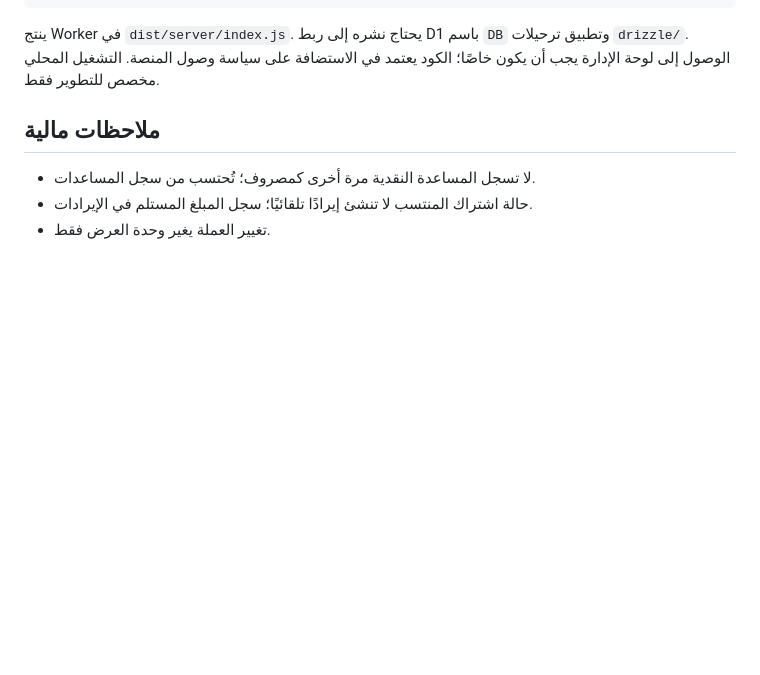
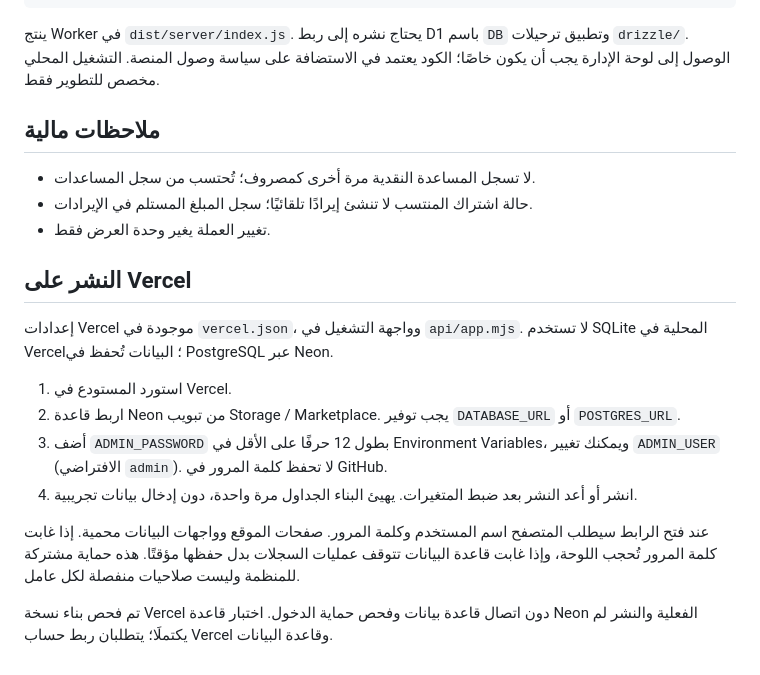
Before and after one commit to Ahmedtalb872/Emel6vole, a Markdown page: README.md, the part around the change. GitHub-like rendering; blank space fills up the shorter version.

Commit message:
Prepare Vercel deployment with Neon persistence and protected admin access

```diff
--- a/README.md
+++ b/README.md
@@ -38,3 +38,16 @@ npm run build
 - لا تسجل المساعدة النقدية مرة أخرى كمصروف؛ تُحتسب من سجل المساعدات.
 - حالة اشتراك المنتسب لا تنشئ إيرادًا تلقائيًا؛ سجل المبلغ المستلم في الإيرادات.
 - تغيير العملة يغير وحدة العرض فقط.
+
+## النشر على Vercel
+
+إعدادات Vercel موجودة في `vercel.json`، وواجهة التشغيل في `api/app.mjs`. لا تستخدم SQLite المحلية في Vercel؛ البيانات تُحفظ في PostgreSQL عبر Neon.
+
+1. استورد المستودع في Vercel.
+2. اربط قاعدة Neon من تبويب Storage / Marketplace. يجب توفير `DATABASE_URL` أو `POSTGRES_URL`.
+3. أضف `ADMIN_PASSWORD` بطول 12 حرفًا على الأقل في Environment Variables، ويمكنك تغيير `ADMIN_USER` (الافتراضي `admin`). لا تحفظ كلمة المرور في GitHub.
+4. انشر أو أعد النشر بعد ضبط المتغيرات. يهيئ البناء الجداول مرة واحدة، دون إدخال بيانات تجريبية.
+
+عند فتح الرابط سيطلب المتصفح اسم المستخدم وكلمة المرور. صفحات الموقع وواجهات البيانات محمية. إذا غابت كلمة المرور تُحجب اللوحة، وإذا غابت قاعدة البيانات تتوقف عمليات السجلات بدل حفظها مؤقتًا. هذه حماية مشتركة للمنظمة وليست صلاحيات منفصلة لكل عامل.
+
+تم فحص بناء نسخة Vercel دون اتصال قاعدة بيانات وفحص حماية الدخول. اختبار قاعدة Neon الفعلية والنشر لم يكتملَا؛ يتطلبان ربط حساب Vercel وقاعدة البيانات.
```
